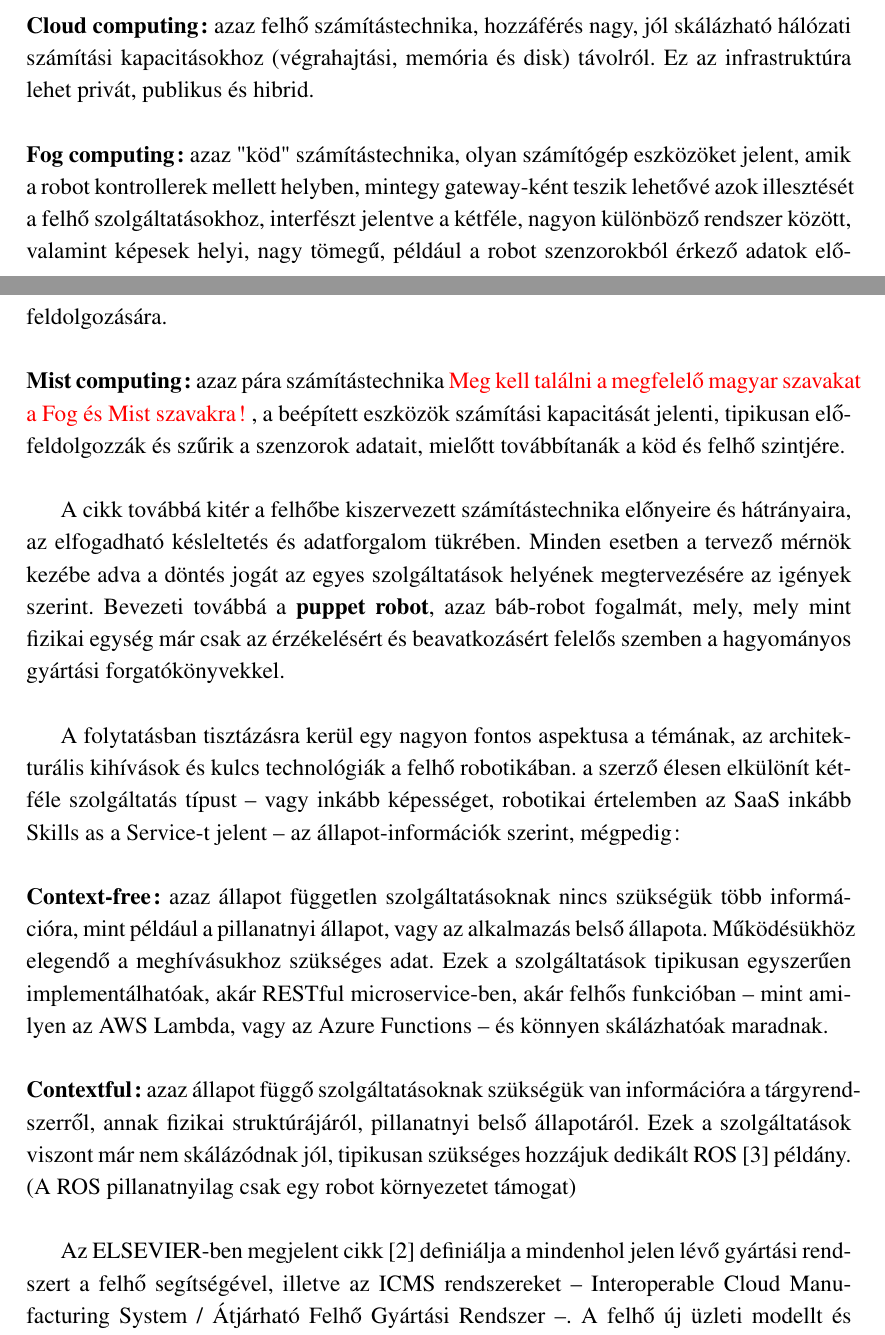
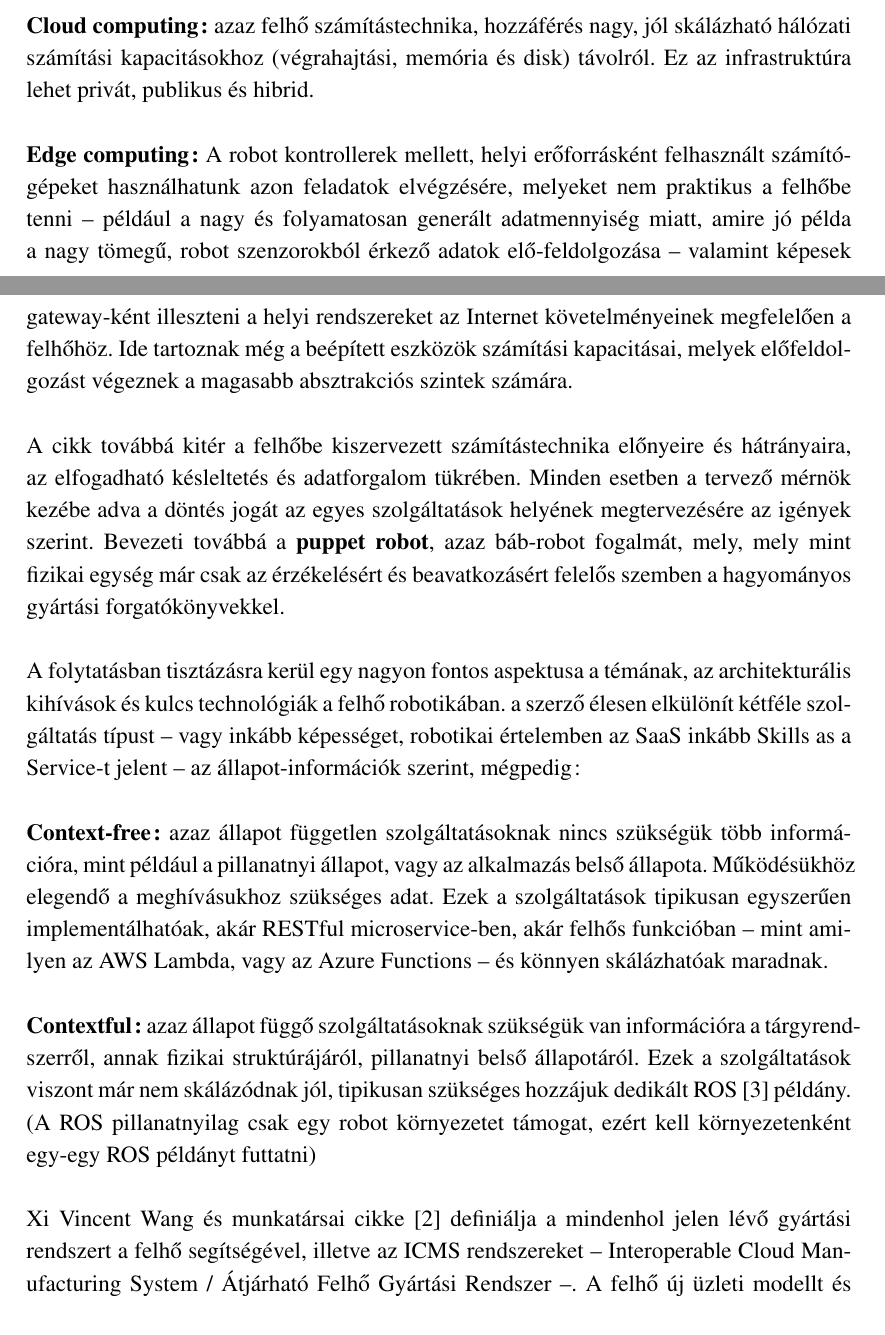
Before and after one commit to gharaszti71/MasterThesis, a LaTeX thesis (Document/Diplomamunka_Haraszti_Gabor_DPWF3Y.tex): two parts of pages 6 and 7 of 22, joined at a grey line, cut so that both start at the same text. Compiled offline with LaTeX, dvips and Ghostscript; the source files are stored in an older character set and shown here as Unicode.

Commit message:
Szakirodalomi áttekintés javítása

```diff
--- a/Document/Diplomamunka_Haraszti_Gabor_DPWF3Y.tex
+++ b/Document/Diplomamunka_Haraszti_Gabor_DPWF3Y.tex
@@ -40,6 +40,12 @@
 \theoremstyle{definition}
 \newtheorem{megj}[tét]{Megjegyzés}
 \newtheorem{pld}[tét]{Példa}
+
+%Bekezdés első sorának behúzása 0
+\newlength\tindent
+\setlength{\tindent}{\parindent}
+\setlength{\parindent}{0pt}
+\renewcommand{\indent}{\hspace*{\tindent}}
 
 %Margók:
 \hoffset -1in
@@ -140,26 +145,18 @@
 	Először ismertetésre kerülnek a főbb paradigmák a robotika kontextusában:\\
 
-	\noindent
 	\textbf{Cloud computing:} azaz felhő számítástechnika, hozzáférés nagy, jól skálázható hálózati számítási kapacitásokhoz (végrahajtási, memória és disk) távolról. Ez az infrastruktúra lehet privát, publikus és hibrid.\\
 
-	\noindent
-	\textbf{Fog computing:} azaz "köd" számítástechnika, olyan számítógép eszközöket jelent, amik a robot kontrollerek mellett helyben, mintegy gateway-ként teszik lehetővé azok illesztését a felhő szolgáltatásokhoz, interfészt jelentve a kétféle, nagyon különböző rendszer között, valamint képesek helyi, nagy tömegű, például a robot szenzorokból érkező adatok elő-feldolgozására.\\
-
-	\noindent
-	\textbf{Mist computing:} azaz pára számítástechnika {\color{red}Meg kell találni a megfelelő magyar szavakat a Fog és Mist szavakra!} , a beépített eszközök számítási kapacitását jelenti, tipikusan elő-feldolgozzák és szűrik a szenzorok adatait, mielőtt továbbítanák a köd és felhő szintjére.\\
+	\textbf{Edge computing:} A robot kontrollerek mellett, helyi erőforrásként felhasznált számító-gépeket használhatunk azon feladatok elvégzésére, melyeket nem praktikus a felhőbe tenni -- például a nagy és folyamatosan generált adatmennyiség miatt, amire jó példa a nagy tömegű, robot szenzorokból érkező adatok elő-feldolgozása -- valamint képesek gateway-ként illeszteni a helyi rendszereket az Internet követelményeinek megfelelően a felhőhöz. Ide tartoznak még a beépített eszközök számítási kapacitásai, melyek előfeldolgozást végeznek a magasabb absztrakciós szintek számára.\\
 
 	A cikk továbbá kitér a felhőbe kiszervezett számítástechnika előnyeire és hátrányaira, az elfogadható késleltetés és adatforgalom tükrében. Minden esetben a tervező mérnök kezébe adva a döntés jogát az egyes szolgáltatások helyének megtervezésére az igények szerint. Bevezeti továbbá a \textbf{puppet robot}, azaz báb-robot fogalmát, mely, mely mint fizikai egység már csak az érzékelésért és beavatkozásért felelős szemben a hagyományos gyártási forgatókönyvekkel.\\
 
 	A folytatásban tisztázásra kerül egy nagyon fontos aspektusa a témának, az architekturális kihívások és kulcs technológiák a felhő robotikában. a szerző élesen elkülönít kétféle szolgáltatás típust -- vagy inkább képességet, robotikai értelemben az SaaS inkább Skills as a Service-t jelent -- az állapot-információk szerint, mégpedig:\\
 
-	\noindent
 	\textbf{Context-free:} azaz állapot független szolgáltatásoknak nincs szükségük több információra, mint például a pillanatnyi állapot, vagy az alkalmazás belső állapota. Működésükhöz elegendő a meghívásukhoz szükséges adat. Ezek a szolgáltatások tipikusan egyszerűen implementálhatóak, akár RESTful microservice-ben, akár felhős funkcióban  -- mint amilyen az AWS Lambda, vagy az Azure Functions -- és könnyen skálázhatóak maradnak.\\
 
+	\textbf{Contextful:} azaz állapot függő szolgáltatásoknak szükségük van információra a tárgyrendszerről, annak fizikai struktúrájáról, pillanatnyi belső állapotáról. Ezek a szolgáltatások viszont már nem skálázódnak jól, tipikusan szükséges hozzájuk dedikált ROS \cite{ROS} példány. (A ROS pillanatnyilag csak egy robot környezetet támogat, ezért kell környezetenként egy-egy ROS példányt futtatni)\\
 
-	\noindent
-	\textbf{Contextful:} azaz állapot függő szolgáltatásoknak szükségük van információra a tárgyrendszerről, annak fizikai struktúrájáról, pillanatnyi belső állapotáról. Ezek a szolgáltatások viszont már nem skálázódnak jól, tipikusan szükséges hozzájuk dedikált ROS \cite{ROS} példány. (A ROS pillanatnyilag csak egy robot környezetet támogat)\\
-
-	Az ELSEVIER-ben megjelent cikk \cite{ICMS} definiálja a mindenhol jelen lévő gyártási rendszert a felhő segítségével, illetve az ICMS rendszereket -- Interoperable Cloud Manufacturing System / Átjárható Felhő Gyártási Rendszer --. A felhő új üzleti modellt és lehetőségeket hoz a gyártásba, létrehozva a mindenhol jelen lévő gyártást, segítve az SME-ket -- Small and Medium-sized Enterprises / Kis és közép vállalkozások -- a kezdeti nagy beruházási költségekkel járó robotikai beruházásokban, csökkentve a modern gyártási környezet kialakításához szükséges költségeket.\\
+	Xi Vincent Wang és munkatársai cikke \cite{ICMS} definiálja a mindenhol jelen lévő gyártási rendszert a felhő segítségével, illetve az ICMS rendszereket -- Interoperable Cloud Manufacturing System / Átjárható Felhő Gyártási Rendszer --. A felhő új üzleti modellt és lehetőségeket hoz a gyártásba, létrehozva a mindenhol jelen lévő gyártást, segítve az SME-ket -- Small and Medium-sized Enterprises / Kis és közép vállalkozások -- a kezdeti nagy beruházási költségekkel járó robotikai beruházásokban, csökkentve a modern gyártási környezet kialakításához szükséges költségeket.\\
 
 	A gyártási rendszerek új generációjának a létrehozása lehetővé válik a felhő szolgáltatások által, ami biztosítja a megfelelő számítási kapacitást, képességeket és erőforrásokat. Más szemszögből nézve, a felhőben rendelkezésre áll az a kapacitás, amit költséges lenne egyenként fenntartani és kihasználatlan is lenne, ezért okos gondolat ezen erőforrásokat megosztani több gyártó rendszer között is, ideértve nem csak a számítási kapacitást, hanem azt a tudást is, ami egy-egy feladat hatékony megoldásához szükséges és valaki már elkészítette hozzá a szoftvert.\\
 
```
Also changed, not shown: Document/Diplomamunka_Haraszti_Gabor_DPWF3Y.pdf, Document/Diplomamunka_Haraszti_Gabor_DPWF3Y.tex (16 more changed lines), 2 other files.
